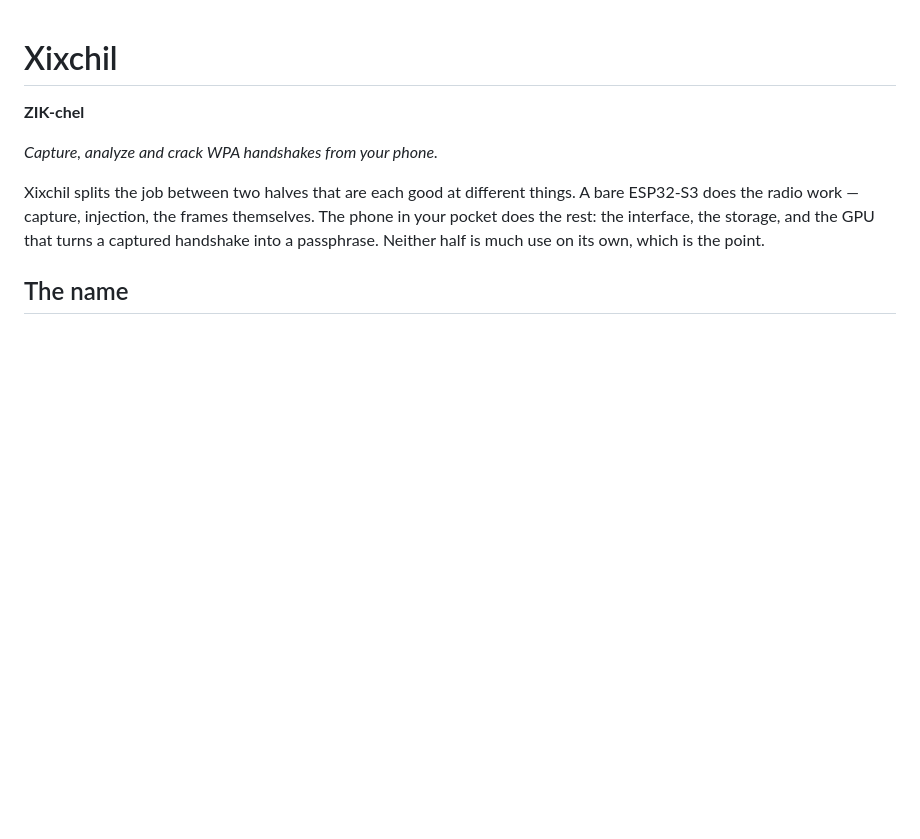
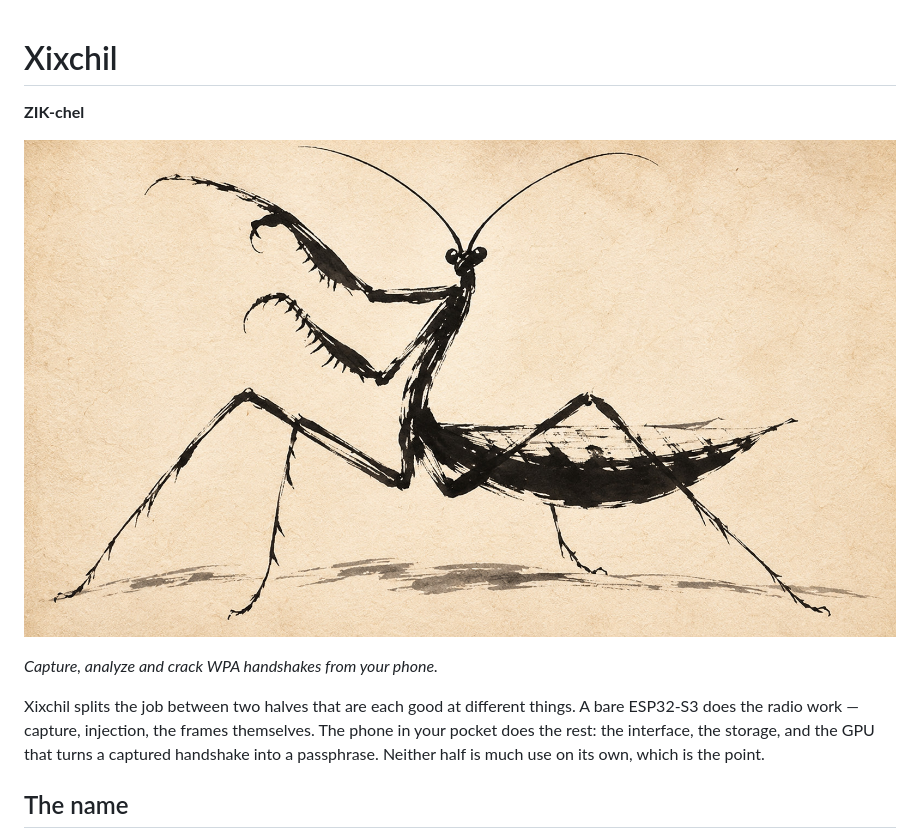
Before and after one commit to bradthurston/xixchil, a Markdown page: README.md, the part around the change. Drawn GitHub-style; pictures changed too: assets/mantis-banner.jpg (added); blank space fills up the shorter version.

Commit message:
readme: the painting, as the banner
Brad's sumi-e mantis above the title block. It is a landscape painting with
full-bleed margins, so this is what it is good at - the icon is a separate job
and cannot be a downscale of this.

```diff
--- a/README.md
+++ b/README.md
@@ -1,6 +1,8 @@
 # Xixchil
 
 **ZIK-chel**
+
+![A praying mantis in black ink on warm paper — forelegs folded, long body slanting away](assets/mantis-banner.jpg)
 
 *Capture, analyze and crack WPA handshakes from your phone.*
 
```
